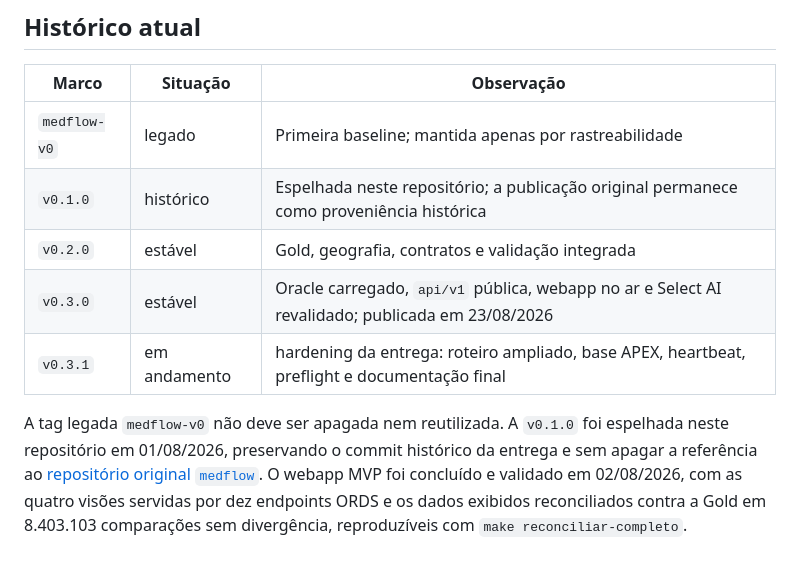
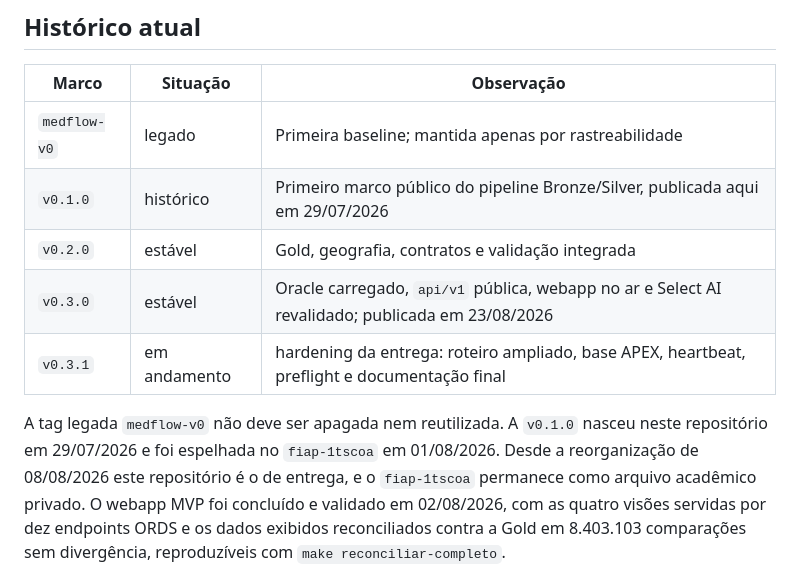
Before and after one commit to Lucas-D-S-1/medflow, a Markdown page: VERSIONAMENTO.md, the part around the change. Rendered like a GitHub page.

```diff
--- a/VERSIONAMENTO.md
+++ b/VERSIONAMENTO.md
@@ -46,15 +46,15 @@ posteriores usam uma nova versão; tags públicas existentes não são movidas.
 | Marco | Situação | Observação |
 |---|---|---|
 | `medflow-v0` | legado | Primeira baseline; mantida apenas por rastreabilidade |
-| `v0.1.0` | histórico | Espelhada neste repositório; a publicação original permanece como proveniência histórica |
+| `v0.1.0` | histórico | Primeiro marco público do pipeline Bronze/Silver, publicada aqui em 29/07/2026 |
 | `v0.2.0` | estável | Gold, geografia, contratos e validação integrada |
 | `v0.3.0` | estável | Oracle carregado, `api/v1` pública, webapp no ar e Select AI revalidado; publicada em 23/08/2026 |
 | `v0.3.1` | em andamento | hardening da entrega: roteiro ampliado, base APEX, heartbeat, preflight e documentação final |
 
 A tag legada `medflow-v0` não deve ser apagada nem reutilizada. A `v0.1.0`
-foi espelhada neste repositório em 01/08/2026, preservando o commit histórico
-da entrega e sem apagar a referência ao
-[repositório original `medflow`](https://github.com/Lucas-D-S-1/medflow).
+nasceu neste repositório em 29/07/2026 e foi espelhada no `fiap-1tscoa` em
+01/08/2026. Desde a reorganização de 08/08/2026 este repositório é o de
+entrega, e o `fiap-1tscoa` permanece como arquivo acadêmico privado.
 O webapp MVP foi concluído e validado em 02/08/2026, com as quatro visões
 servidas por dez endpoints ORDS e os dados exibidos reconciliados contra a Gold
 em 8.403.103 comparações sem divergência, reproduzíveis com
```
Also changed, not shown: README.md (+41 -21 lines).
